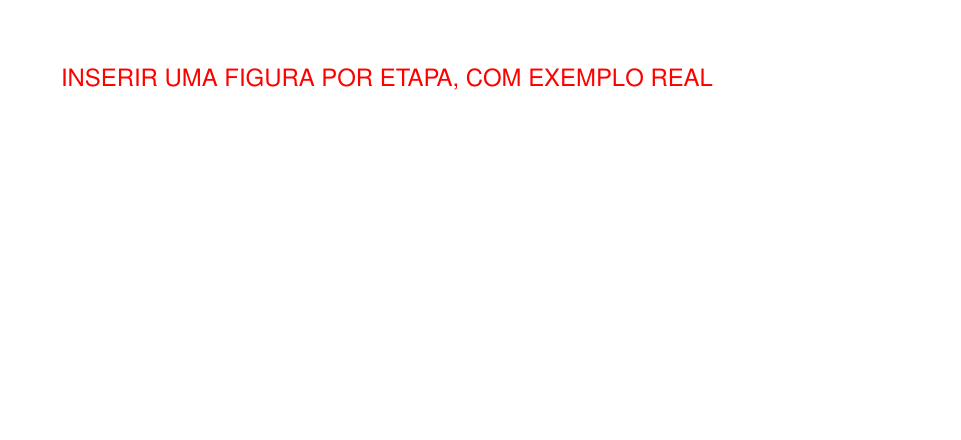
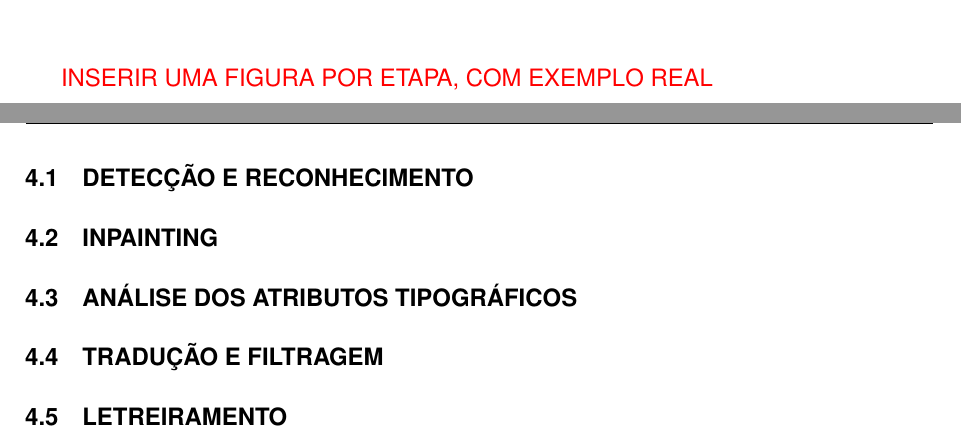
Before and after one commit to guiopen/auto-scanlator, a LaTeX thesis (TCC.tex): part of page 28 of 35 before the commit and two parts of pages 28 and 29 of 36 after it, the two joined at a grey line, cut so that both start at the same text, the shorter picture padded with empty space. Compiled offline with pdfLaTeX.

Commit message:
adiciona estrutura da pipeline

```diff
--- a/TCC.tex
+++ b/TCC.tex
@@ -382,6 +382,21 @@ As cinco ferramentas compartilham com o Auto Scanlator a estrutura da pipeline,
 
 \attention{INSERIR UMA FIGURA POR ETAPA, COM EXEMPLO REAL}
 
+\section{DETECÇÃO E RECONHECIMENTO}
+\label{sec:as-deteccao}
+
+\section{INPAINTING}
+\label{sec:as-inpainting}
+
+\section{ANÁLISE DOS ATRIBUTOS TIPOGRÁFICOS}
+\label{sec:as-atributos}
+
+\section{TRADUÇÃO E FILTRAGEM}
+\label{sec:as-traducao}
+
+\section{LETREIRAMENTO}
+\label{sec:as-letreiramento}
+
 \chapter{AVALIAÇÃO E RESULTADOS}
 \label{cap:avaliacao}
 
```
